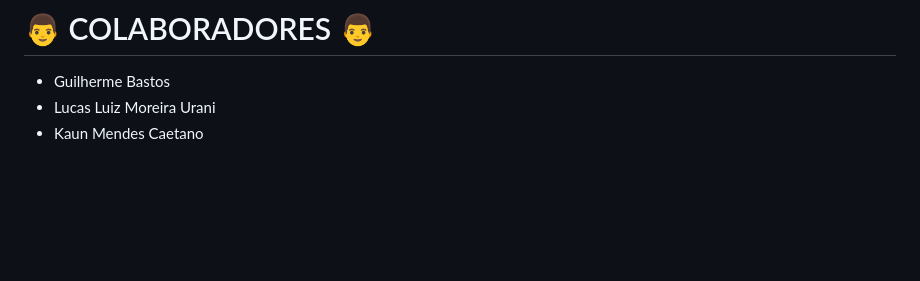
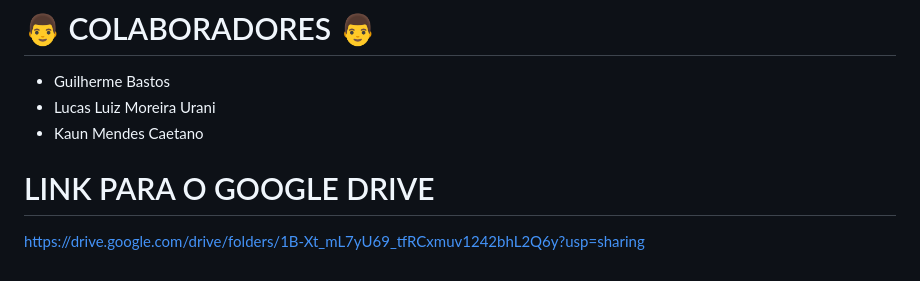
Before and after one commit to EGG1203/Whatsapp-ChatBot, a Markdown page: README.md, the part around the change. GitHub-like rendering; blank space fills up the shorter version.

```diff
--- a/README.md
+++ b/README.md
@@ -80,3 +80,7 @@ Algumas provedoras de LLM com planos gratuitos. Alguns incluindo gpt-4.
 - Guilherme Bastos
 - Lucas Luiz Moreira Urani
 - Kaun Mendes Caetano
+
+# LINK PARA O GOOGLE DRIVE
+
+https://drive.google.com/drive/folders/1B-Xt_mL7yU69_tfRCxmuv1242bhL2Q6y?usp=sharing
```
